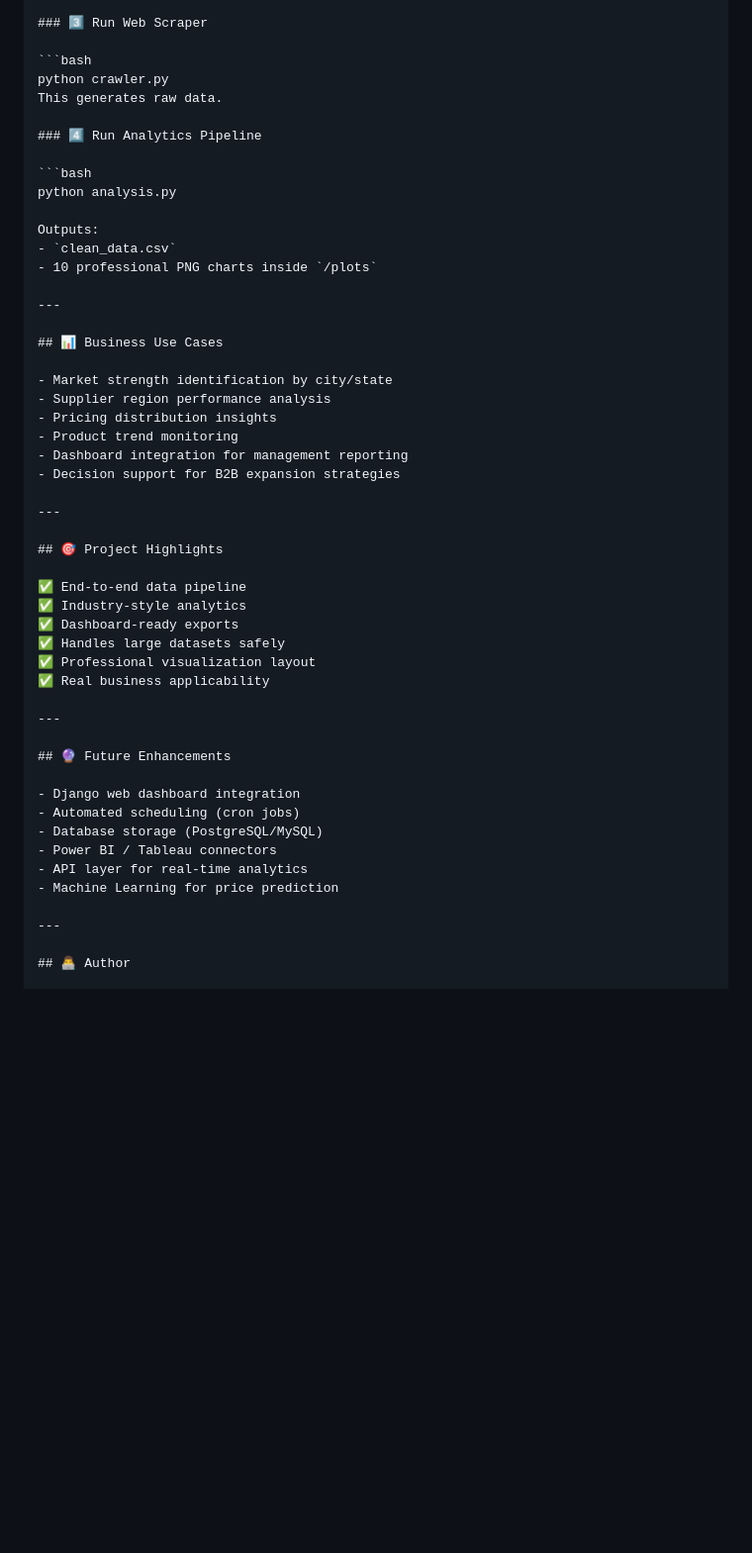
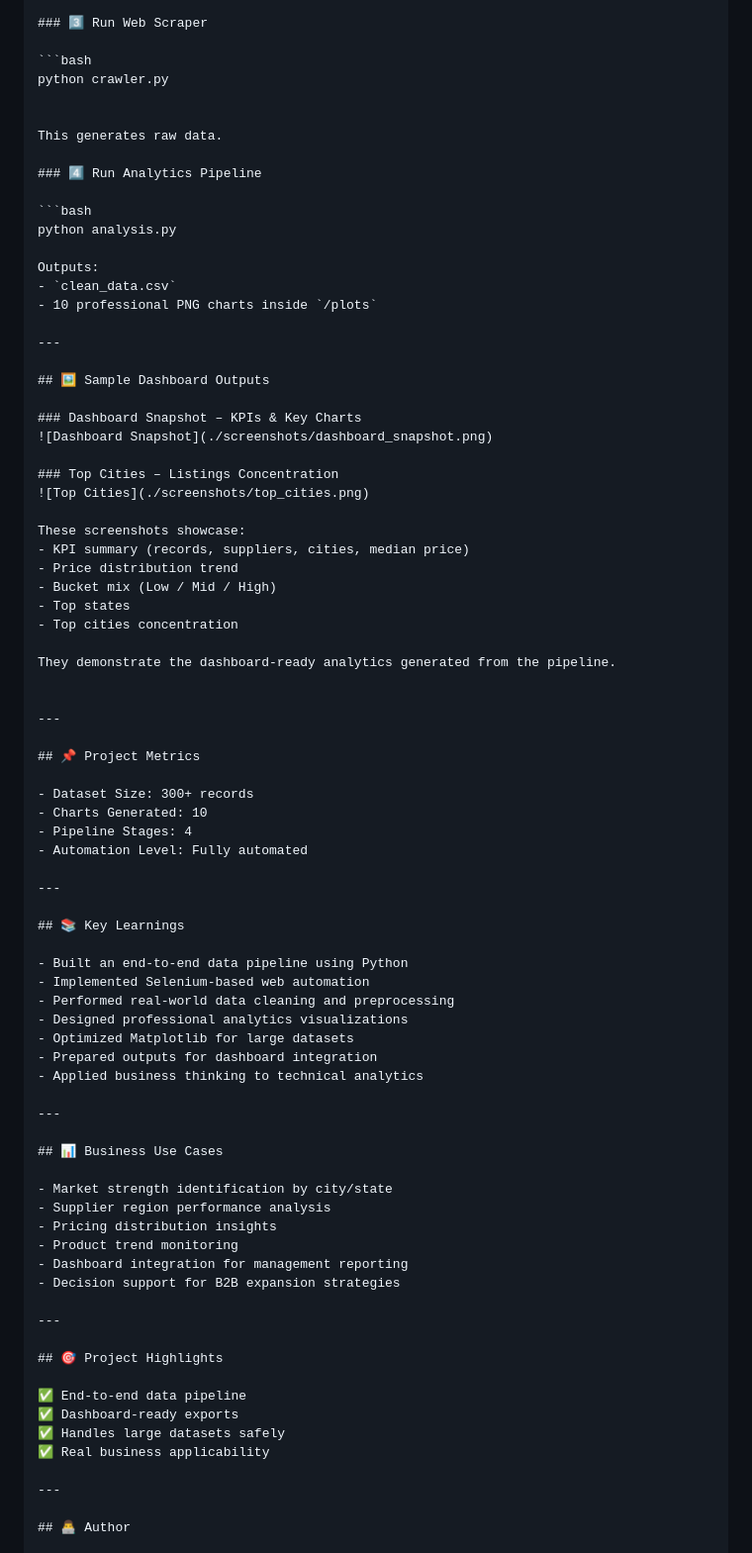
Before and after one commit to Kathirranjanaa/B2B-Data-Pipeline-IndiaMART, a Markdown page: README.md, the part around one of its changes. Shown at 99% size. Rendered like a GitHub page; blank space fills up the shorter version.

````diff
--- a/README.md
+++ b/README.md
@@ -105,6 +118,8 @@ pip install -r requirements.txt
 
 ```bash
 python crawler.py
+
+
 This generates raw data.
 
 ### 4️⃣ Run Analytics Pipeline
@@ -115,6 +130,47 @@ python analysis.py
 Outputs:
 - `clean_data.csv`
 - 10 professional PNG charts inside `/plots`
+
+---
+
+## 🖼️ Sample Dashboard Outputs
+
+### Dashboard Snapshot – KPIs & Key Charts
+![Dashboard Snapshot](./screenshots/dashboard_snapshot.png)
+
+### Top Cities – Listings Concentration
+![Top Cities](./screenshots/top_cities.png)
+
+These screenshots showcase:
+- KPI summary (records, suppliers, cities, median price)
+- Price distribution trend
+- Bucket mix (Low / Mid / High)
+- Top states
+- Top cities concentration
+
+They demonstrate the dashboard-ready analytics generated from the pipeline.
+
+
+---
+
+## 📌 Project Metrics
+
+- Dataset Size: 300+ records
+- Charts Generated: 10
+- Pipeline Stages: 4
+- Automation Level: Fully automated
+
+---
+
+## 📚 Key Learnings
+
+- Built an end-to-end data pipeline using Python
+- Implemented Selenium-based web automation
+- Performed real-world data cleaning and preprocessing
+- Designed professional analytics visualizations
+- Optimized Matplotlib for large datasets
+- Prepared outputs for dashboard integration
+- Applied business thinking to technical analytics
 
 ---
 
@@ -132,22 +188,9 @@ Outputs:
 ## 🎯 Project Highlights
 
 ✅ End-to-end data pipeline
-✅ Industry-style analytics
 ✅ Dashboard-ready exports
 ✅ Handles large datasets safely
-✅ Professional visualization layout
 ✅ Real business applicability
-
----
-
-## 🔮 Future Enhancements
-
-- Django web dashboard integration
-- Automated scheduling (cron jobs)
-- Database storage (PostgreSQL/MySQL)
-- Power BI / Tableau connectors
-- API layer for real-time analytics
-- Machine Learning for price prediction
 
 ---
 
````
Also changed, not shown: other parts of README.md (+13 -0 lines).
